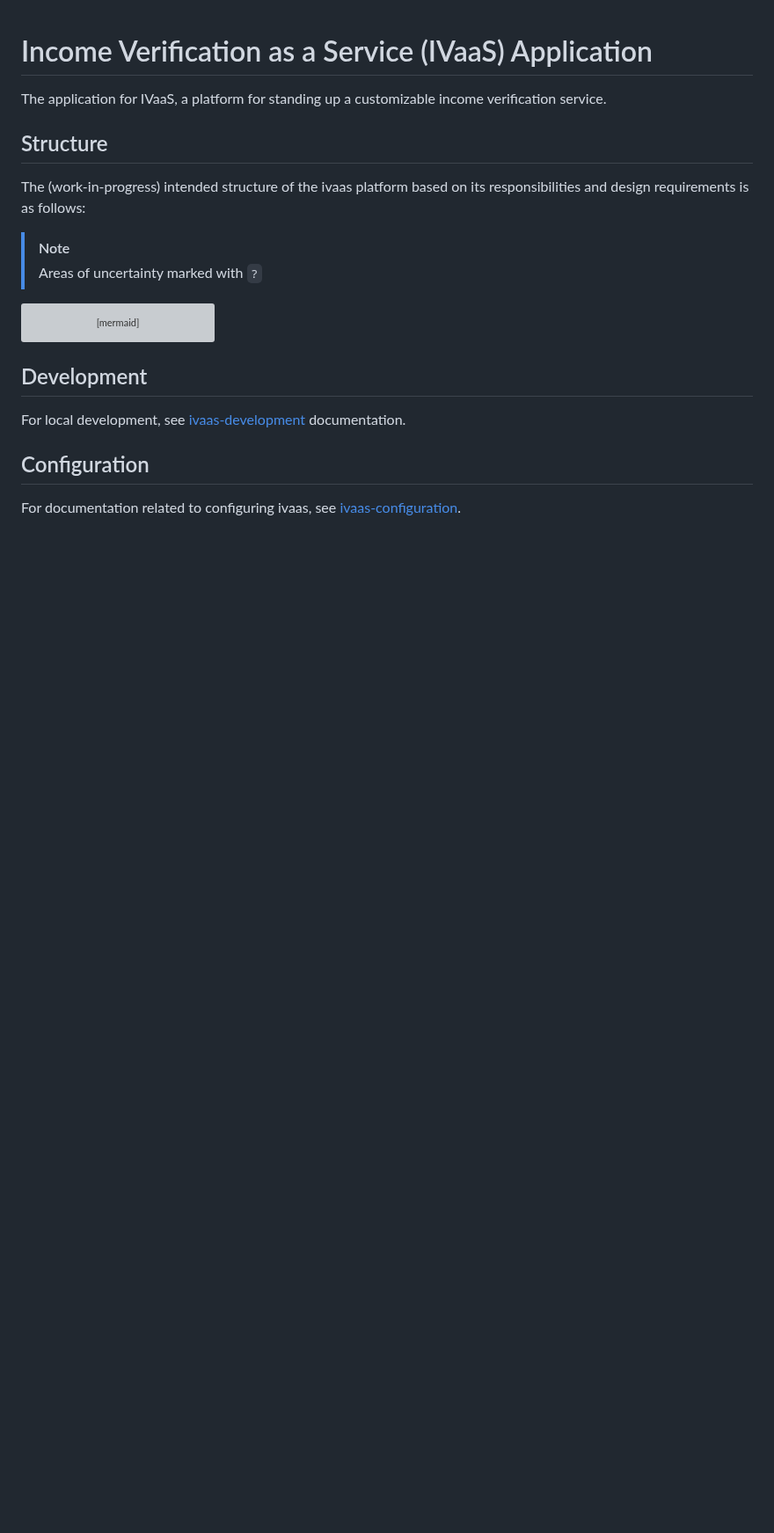
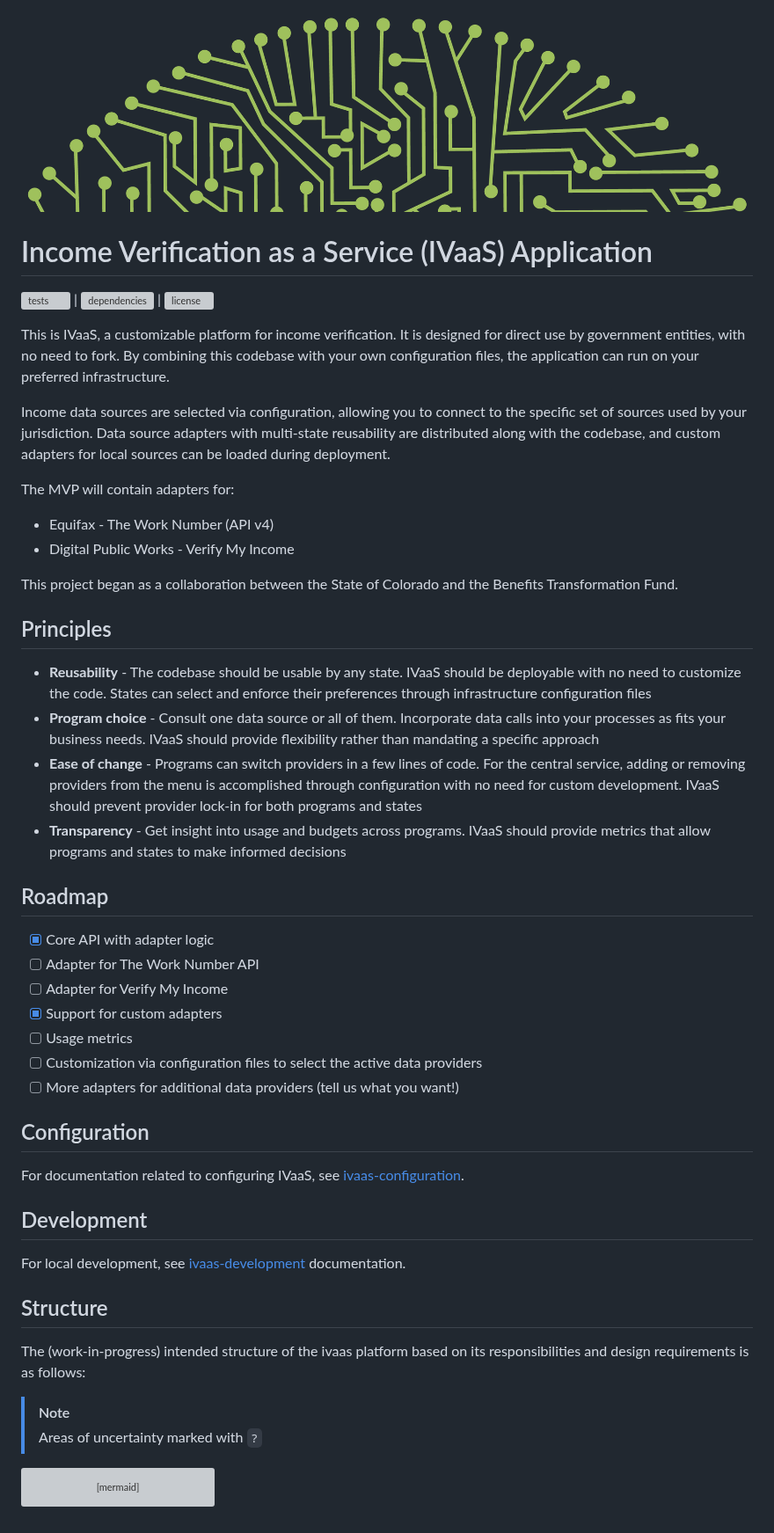
Before and after one commit to coloradodigitalservice/ivaas, a Markdown page: README.md, the part around the change. Shown at 88% size. Rendered like a GitHub page; pictures changed too: docs/images/BTF-round-nodes-green.png (added); blank space fills up the shorter version; grey boxes are pictures that could not be loaded.

Commit message:
docs: add detail to README (#35)
Co-authored-by: stvnrlly <stvnrlly@unknownstrategies.org>
Co-authored-by: Josh Clarridge <2491291+jsclarridge@users.noreply.github.com>

````diff
--- a/README.md
+++ b/README.md
@@ -1,6 +1,43 @@
+![](docs/images/BTF-round-nodes-green.png)
+
 # Income Verification as a Service (IVaaS) Application
 
-The application for IVaaS, a platform for standing up a customizable income verification service.
+[![tests](https://github.com/coloradodigitalservice/ivaas/actions/workflows/qa-main.yaml/badge.svg)](https://github.com/coloradodigitalservice/ivaas/actions/workflows/qa-main.yaml) | [![dependencies](https://github.com/coloradodigitalservice/ivaas/actions/workflows/dependabot/update-graph/badge.svg)](https://github.com/coloradodigitalservice/ivaas/actions/workflows/dependabot/update-graph) | ![license](https://img.shields.io/github/license/coloradodigitalservice/ivaas)
+
+This is IVaaS, a customizable platform for income verification. It is designed for direct use by government entities, with no need to fork. By combining this codebase with your own configuration files, the application can run on your preferred infrastructure.
+
+Income data sources are selected via configuration, allowing you to connect to the specific set of sources used by your jurisdiction. Data source adapters with multi-state reusability are distributed along with the codebase, and custom adapters for local sources can be loaded during deployment.
+
+The MVP will contain adapters for:
+- Equifax - The Work Number (API v4)
+- Digital Public Works - Verify My Income
+
+This project began as a collaboration between the State of Colorado and the Benefits Transformation Fund.
+
+## Principles
+
+- **Reusability** - The codebase should be usable by any state. IVaaS should be deployable with no need to customize the code. States can select and enforce their preferences through infrastructure configuration files
+- **Program choice** - Consult one data source or all of them. Incorporate data calls into your processes as fits your business needs. IVaaS should provide flexibility rather than mandating a specific approach
+- **Ease of change** - Programs can switch providers in a few lines of code. For the central service, adding or removing providers from the menu is accomplished through configuration with no need for custom development. IVaaS should prevent provider lock-in for both programs and states
+- **Transparency** - Get insight into usage and budgets across programs. IVaaS should provide metrics that allow programs and states to make informed decisions
+
+## Roadmap
+
+- [x] Core API with adapter logic
+- [ ] Adapter for The Work Number API
+- [ ] Adapter for Verify My Income
+- [x] Support for custom adapters
+- [ ] Usage metrics
+- [ ] Customization via configuration files to select the active data providers
+- [ ] More adapters for additional data providers (tell us what you want!)
+
+## Configuration
+
+For documentation related to configuring IVaaS, see [ivaas-configuration](docs/configuration/ivaas-configuration.md).
+
+## Development
+
+For local development, see [ivaas-development](docs/development/ivaas-development.md) documentation.
 
 ## Structure
 
@@ -37,11 +74,3 @@ mindmap
           Public templates
           State-specific deployment pipelines
 ```
-
-## Development
-
-For local development, see [ivaas-development](docs/development/ivaas-development.md) documentation.
-
-## Configuration
-
-For documentation related to configuring ivaas, see [ivaas-configuration](docs/configuration/ivaas-configuration.md).
````
Also changed, not shown: docs/configuration/ivaas-configuration.md (+4 -4 lines), 1 other file.
